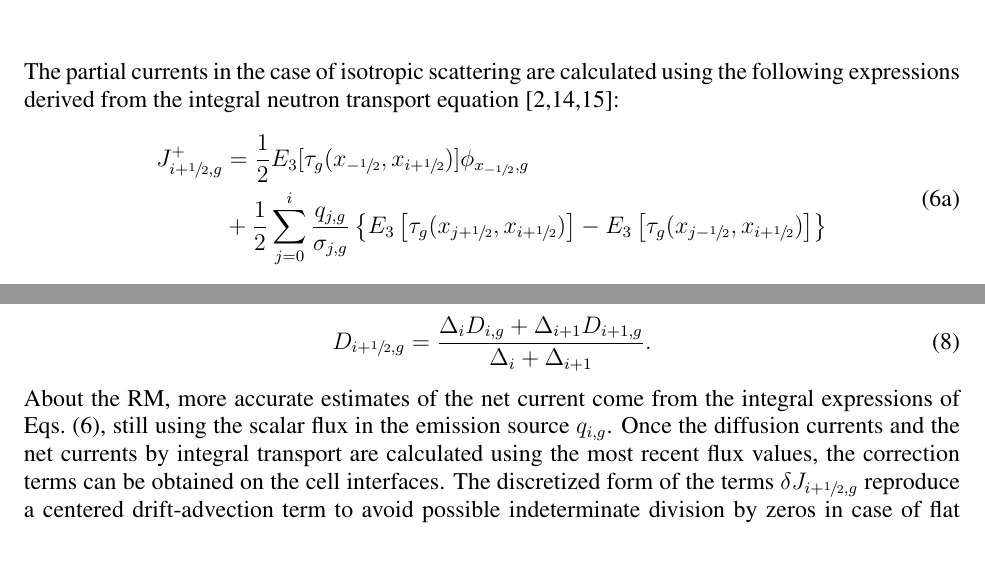
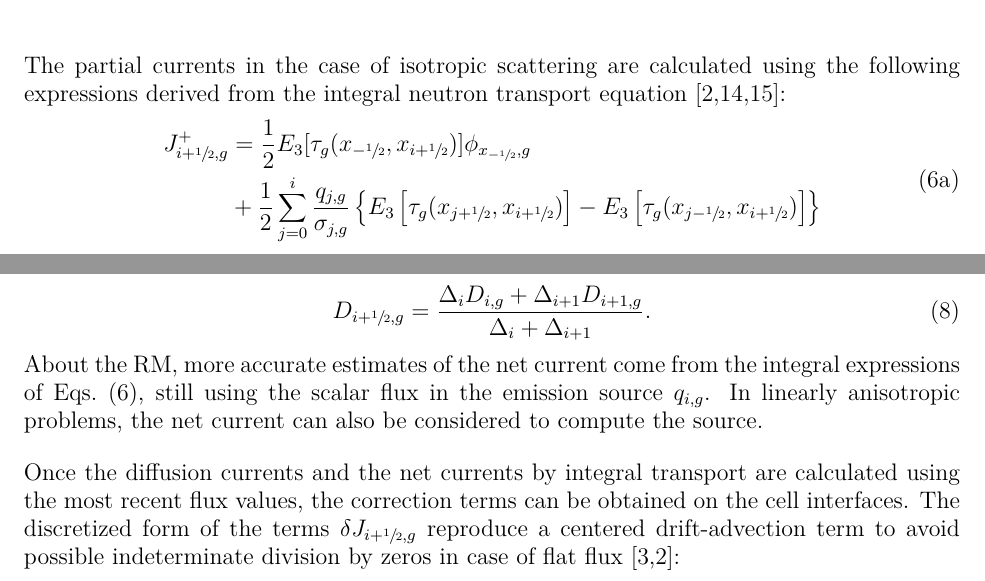
Before and after one commit to ndarmage/RM1D, a LaTeX document (docs/ANE2020/pCMFD-RM-PHYSOR2020.tex, which reads docs/ANE2020/contents.tex): two parts of pages 4 and 5 of 11 before the commit and two parts of pages 4 and 5 of 12 after it, joined at a grey line, cut so that both start at the same text, the shorter picture padded with empty space. Compiled offline with pdfLaTeX.

Commit message:
light changes to compile the tex files by texlive2020

```diff
--- a/docs/ANE2020/contents.tex
+++ b/docs/ANE2020/contents.tex
@@ -129,7 +129,8 @@ where the diffusion coefficient at the interface is volume-averaged as
 {\Delta_i + \Delta_{i+1}}.
 \end{equation}
 %
-About the RM, more accurate estimates of the net current come from the integral expressions of \eqs{eq:par-curr-calc}, still using the scalar flux in the emission source $q_{i,g}$. % In linearly anisotropic problems, the net current can also be considered to compute the source. <-- pure bullshit ! Can't happen in diffusion.
+About the RM, more accurate estimates of the net current come from the integral expressions of \eqs{eq:par-curr-calc}, still using the scalar flux in the emission source $q_{i,g}$. In linearly anisotropic problems, the net current can also be considered to compute the source.
+
 Once the diffusion currents and the net currents by integral transport are calculated using the most recent flux values, the correction terms can be obtained on the cell interfaces. The discretized form of the terms $\delta J_{i+\hzi,g}$ reproduce a centered drift-advection term to avoid possible indeterminate division by zeros in case of flat flux~\cite{Smith-1983,Tomatis-2011}:
 \begin{equation}
   \label{eq:dJ}
--- a/docs/ANE2020/pCMFD-RM-PHYSOR2020.tex
+++ b/docs/ANE2020/pCMFD-RM-PHYSOR2020.tex
@@ -43,6 +43,7 @@
 \usepackage{tikz}
 \usepackage{xfrac}
 \usepackage{units}
+\usepackage{lmodern}
 
 % Daniele: I commented this part because it was not present in the original
 % conference template.
```
Also changed, not shown: docs/ANE2020/ANE-RM-2020.tex (+2 -1 lines).
